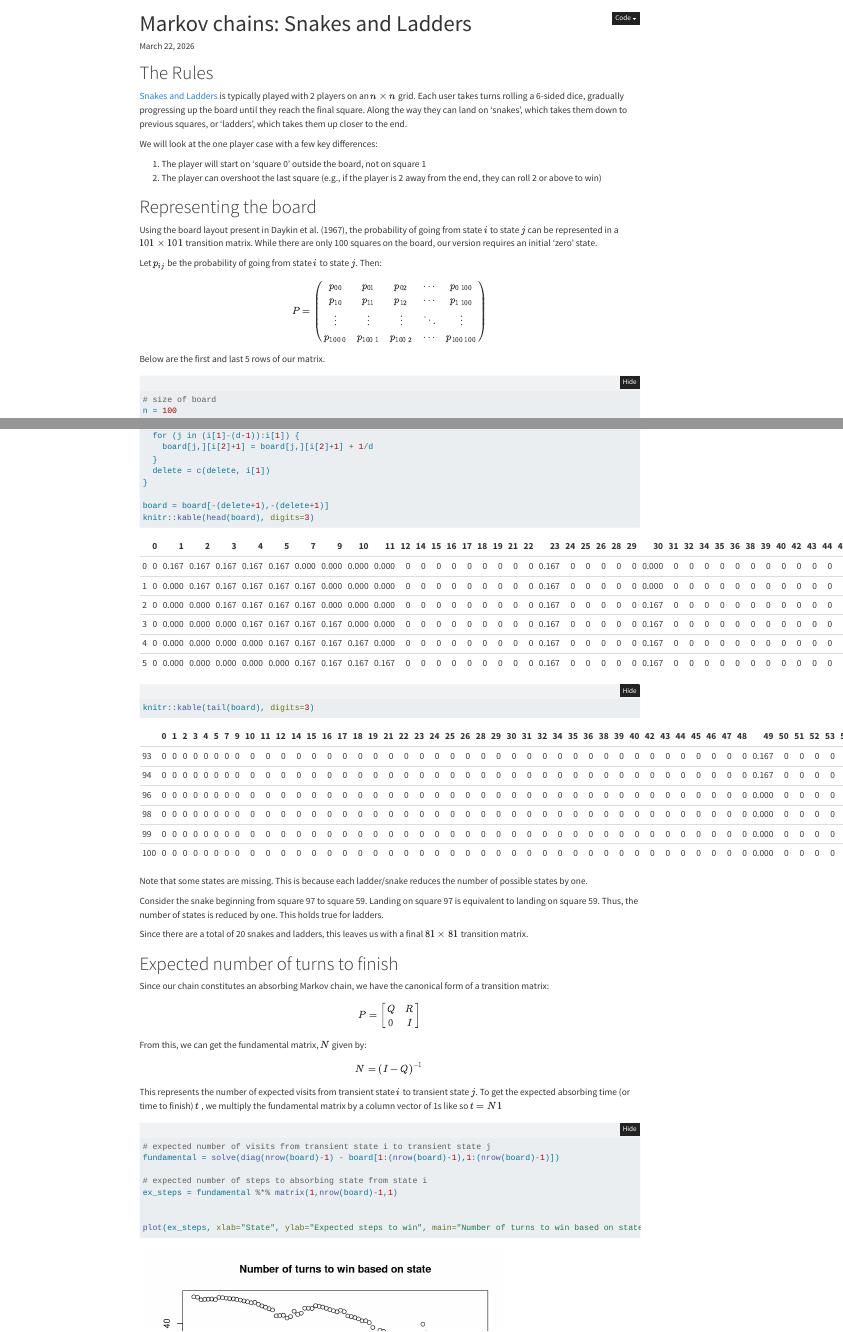
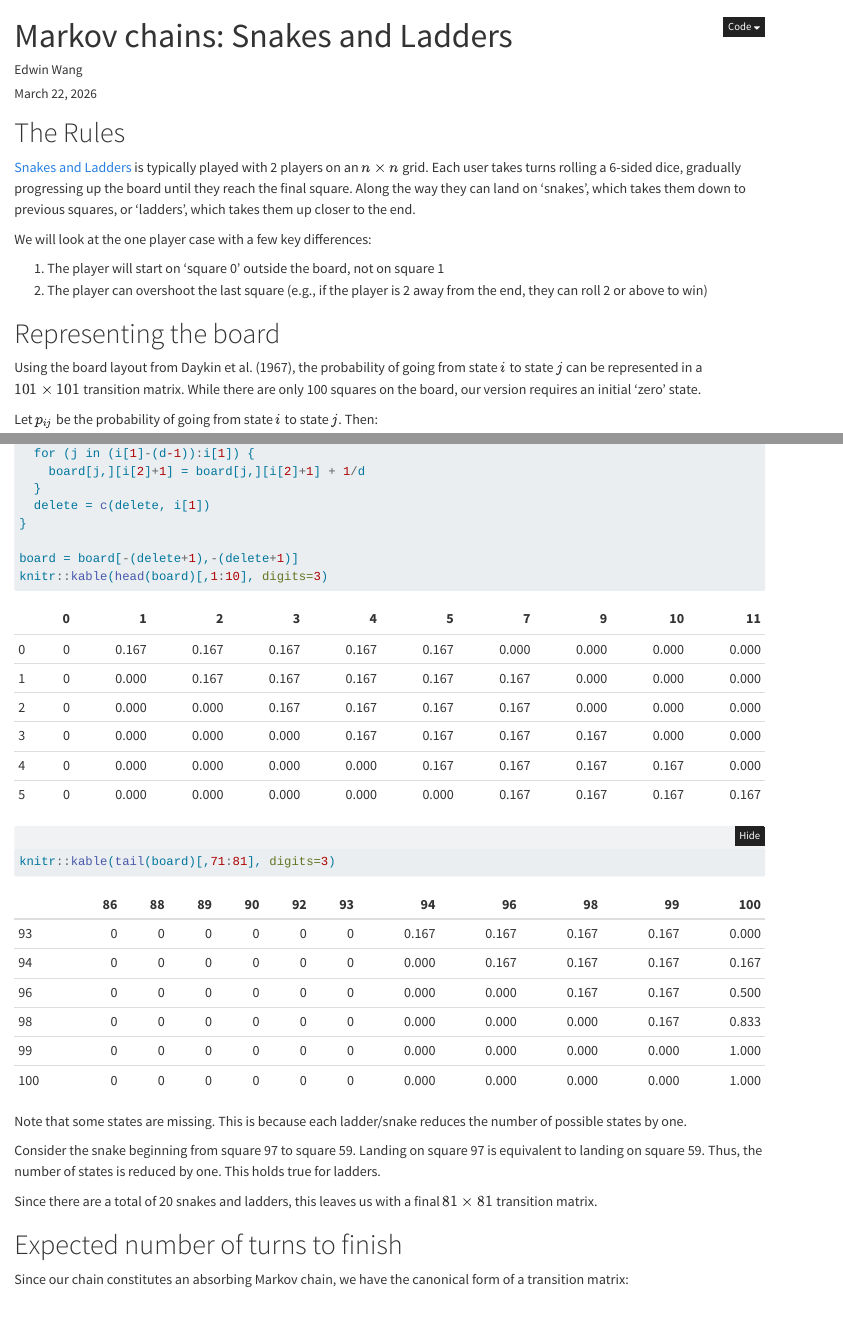
Before and after one commit to ed-lose/markov-slithers, a Quarto document (snakes and ladders.qmd): the page in a window 1100 px wide, from its top, and a second part further down, joined at a grey line. Rendered offline with R 4.5, knitr and Pandoc in place of Quarto, with nearby package versions; folded parts are opened; some code elsewhere in the file could not run offline.

````diff
--- a/snakes and ladders.qmd
+++ b/snakes and ladders.qmd
@@ -1,5 +1,6 @@
 ---
 title: "Markov chains: Snakes and Ladders"
+author: Edwin Wang
 date: last-modified
 format:
   html:
@@ -27,7 +28,7 @@
 
 # Representing the board
 
-Using the board layout present in Daykin et al. (1967), the probability of going from state $i$ to state $j$ can be represented in a $101\times101$ transition matrix. While there are only 100 squares on the board, our version requires an initial 'zero' state.
+Using the board layout from Daykin et al. (1967), the probability of going from state $i$ to state $j$ can be represented in a $101\times101$ transition matrix. While there are only 100 squares on the board, our version requires an initial 'zero' state.
 
 Let $p_{ij}$ be the probability of going from state $i$ to state $j$. Then: $$P=
 \begin{pmatrix}
@@ -93,8 +94,8 @@
 }
 
 board = board[-(delete+1),-(delete+1)]
-knitr::kable(head(board), digits=3)
-knitr::kable(tail(board), digits=3)
+knitr::kable(head(board)[,1:10], digits=3)
+knitr::kable(tail(board)[,71:81], digits=3)
 ```
 
 Note that some states are missing. This is because each ladder/snake reduces the number of possible states by one.
````
